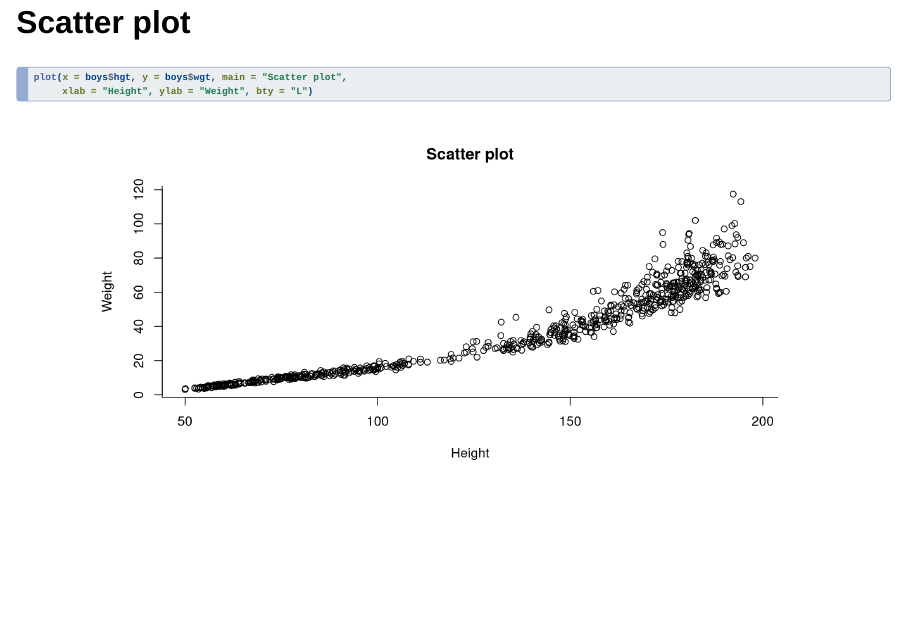
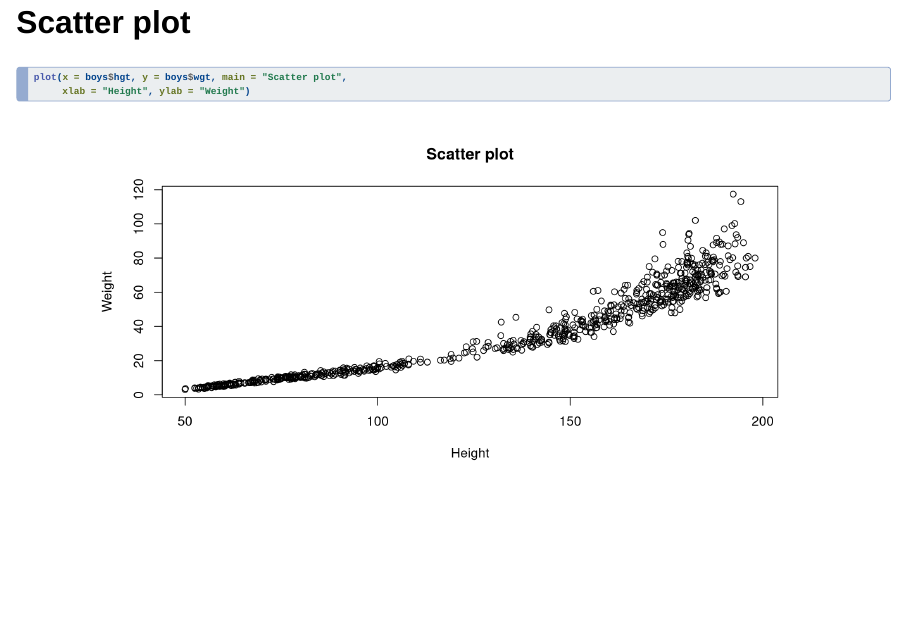
Before and after one commit to gerkovink/sur, a Quarto document (slides/lec-7.qmd): page 14 of 47. Rendered offline with R 4.5, knitr and Pandoc in place of Quarto, with nearby package versions; drawn as Slidy slides in place of the format the file asks for; code that draws random numbers runs with fixed seeds of ours.

Commit message:
update lecture 7 slide

````diff
--- a/slides/lec-7.qmd
+++ b/slides/lec-7.qmd
@@ -141,7 +141,7 @@ plot(dens, main = "Density plot", xlab = "Height", bty = "L")
 ## Scatter plot
 ```{r, fig.align='center', dev.args=list(bg="transparent")}
 plot(x = boys$hgt, y = boys$wgt, main = "Scatter plot",
-     xlab = "Height", ylab = "Weight", bty = "L")
+     xlab = "Height", ylab = "Weight")
 ```
 
 ## Box plot
````
Also changed, not shown: 1 other file.
